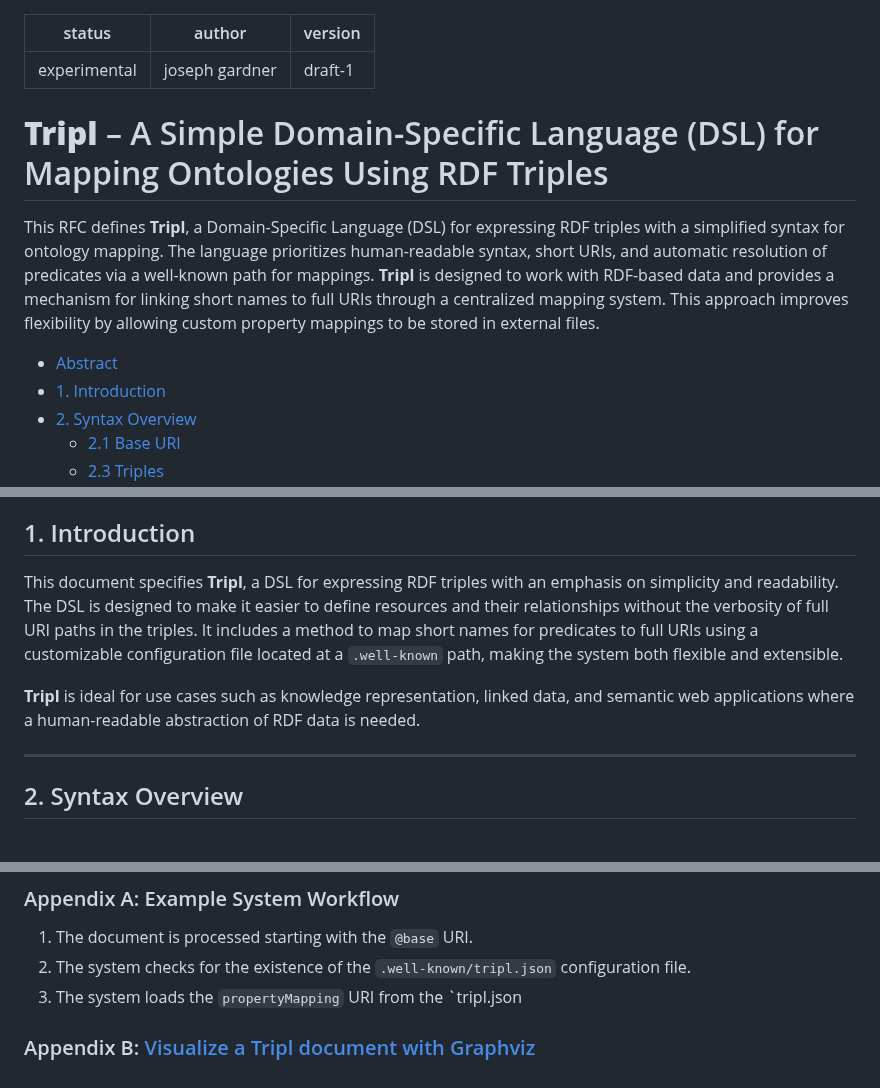
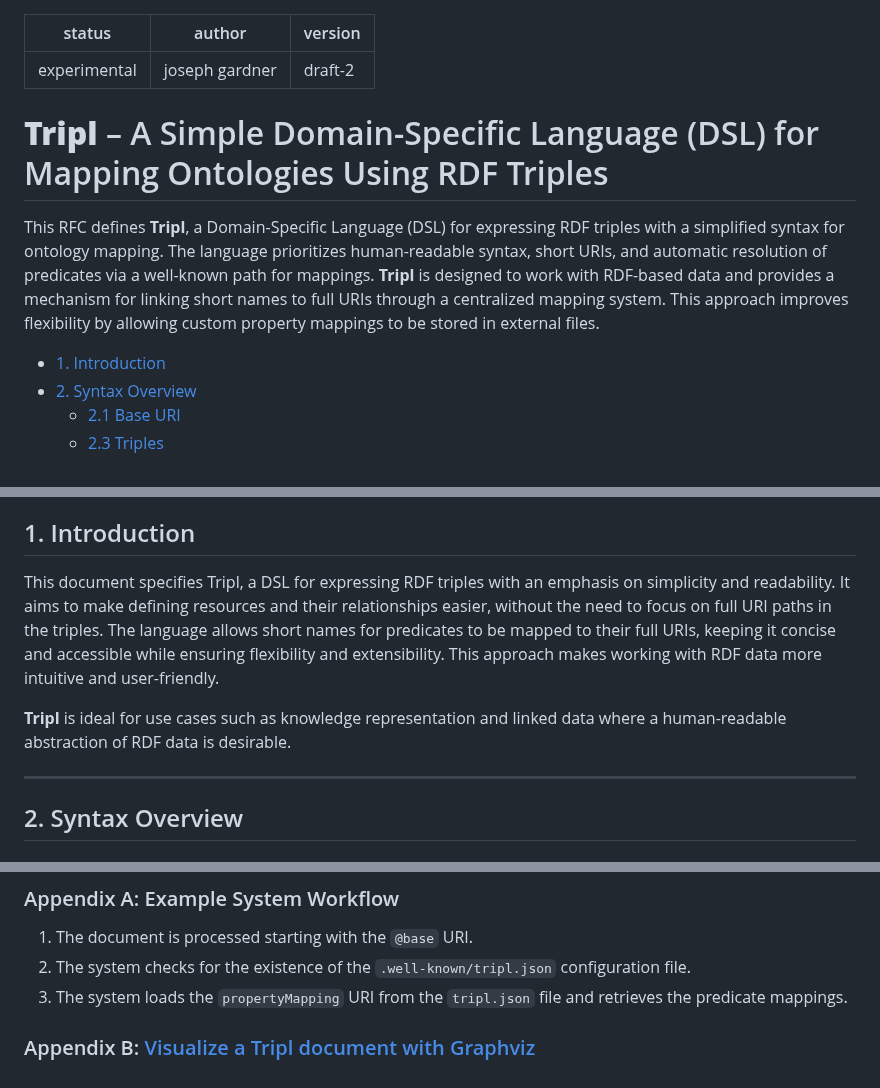
Before and after one commit to josephgardner/tripl, a Markdown page: README.md, 3 parts joined by grey strips. Rendered like a GitHub page.

Commit message:
draft-2: new syntax

```diff
--- a/README.md
+++ b/README.md
@@ -1,14 +1,13 @@
 ---
 status: experimental
 author: joseph gardner
-version: draft-1
+version: draft-2
 ---
 
 # **Tripl** – A Simple Domain-Specific Language (DSL) for Mapping Ontologies Using RDF Triples
 
 This RFC defines **Tripl**, a Domain-Specific Language (DSL) for expressing RDF triples with a simplified syntax for ontology mapping. The language prioritizes human-readable syntax, short URIs, and automatic resolution of predicates via a well-known path for mappings. **Tripl** is designed to work with RDF-based data and provides a mechanism for linking short names to full URIs through a centralized mapping system. This approach improves flexibility by allowing custom property mappings to be stored in external files.
 
-- [Abstract](#abstract)
 - [1. Introduction](#1-introduction)
 - [2. Syntax Overview](#2-syntax-overview)
   - [2.1 Base URI](#21-base-uri)
@@ -31,9 +30,9 @@ This RFC defines **Tripl**, a Domain-Specific Language (DSL) for expressing RDF
 
 ## 1. Introduction
 
-This document specifies **Tripl**, a DSL for expressing RDF triples with an emphasis on simplicity and readability. The DSL is designed to make it easier to define resources and their relationships without the verbosity of full URI paths in the triples. It includes a method to map short names for predicates to full URIs using a customizable configuration file located at a `.well-known` path, making the system both flexible and extensible.
+This document specifies Tripl, a DSL for expressing RDF triples with an emphasis on simplicity and readability. It aims to make defining resources and their relationships easier, without the need to focus on full URI paths in the triples. The language allows short names for predicates to be mapped to their full URIs, keeping it concise and accessible while ensuring flexibility and extensibility. This approach makes working with RDF data more intuitive and user-friendly.
 
-**Tripl** is ideal for use cases such as knowledge representation, linked data, and semantic web applications where a human-readable abstraction of RDF data is needed.
+**Tripl** is ideal for use cases such as knowledge representation and linked data where a human-readable abstraction of RDF data is desirable.
 
 ---
 
@@ -212,6 +210,6 @@ This RFC does not require any IANA (Internet Assigned Numbers Authority) actions
 
 1. The document is processed starting with the `@base` URI.
 2. The system checks for the existence of the `.well-known/tripl.json` configuration file.
-3. The system loads the `propertyMapping` URI from the `tripl.json
+3. The system loads the `propertyMapping` URI from the `tripl.json` file and retrieves the predicate mappings.
 
 ### Appendix B: [Visualize a Tripl document with Graphviz](./graphviz.md)
```
Also changed, not shown: other parts of README.md (+13 -14 lines).
